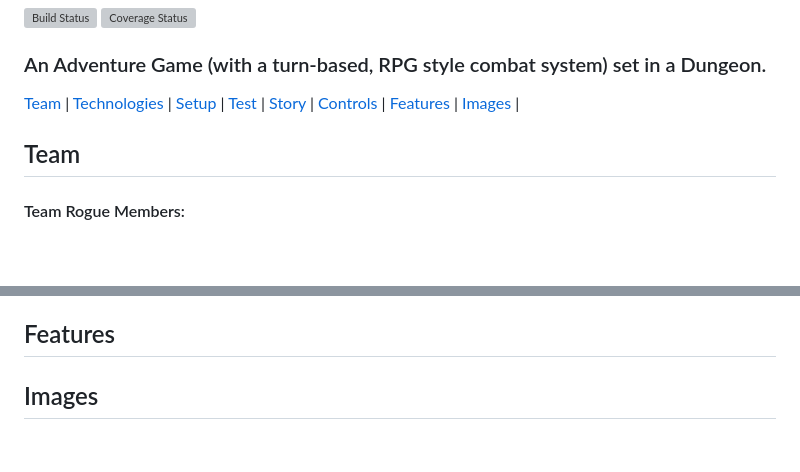
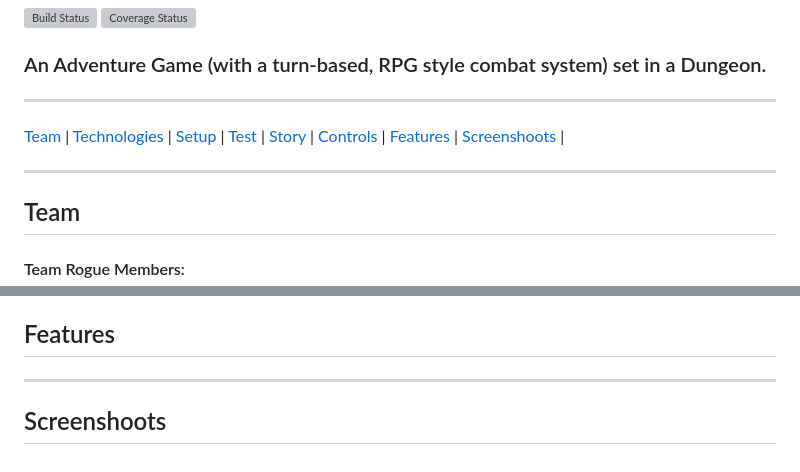
Before and after one commit to leoncross/dungeon-hero, a Markdown page: README.md, 2 parts joined by grey strips. GitHub-like rendering; blank space fills up the shorter version; grey boxes are pictures that could not be loaded.

```diff
--- a/README.md
+++ b/README.md
@@ -8,8 +6,11 @@
 
  ### An Adventure Game (with a turn-based, RPG style combat system) set in a Dungeon.
 
-[Team](#team) | [Technologies](#technologies) | [Setup](#setup) | [Test](#test) | [Story](#story) | [Controls](#controls) | [Features](#features) | [Images](#images) |
+ <hr>
 
+[Team](#team) | [Technologies](#technologies) | [Setup](#setup) | [Test](#test) | [Story](#story) | [Controls](#controls) | [Features](#features) | [Screenshoots](#screenshoots) |
+
+<hr>
 
 ## Team
 #### Team Rogue Members:
@@ -102,4 +104,6 @@ But don't be deceived by this! Your journey will still be long and full of blood
 
 ## Features
 
-## Images
+<hr>
+
+## Screenshoots
```
Also changed, not shown: other parts of README.md (+9 -10 lines), static/images/Screen Shot 2019-01-30 at 16.34.03.png (added), static/images/Screen Shot 2019-01-30 at 16.34.26.png (added), static/images/Screen Shot 2019-01-30 at 16.35.02.png (added), static/images/Screen Shot 2019-01-30 at 16.35.37.png (added), static/images/Screen Shot 2019-01-30 at 16.36.19.png (added), static/images/Screen Shot 2019-01-30 at 16.36.37.png (added).
